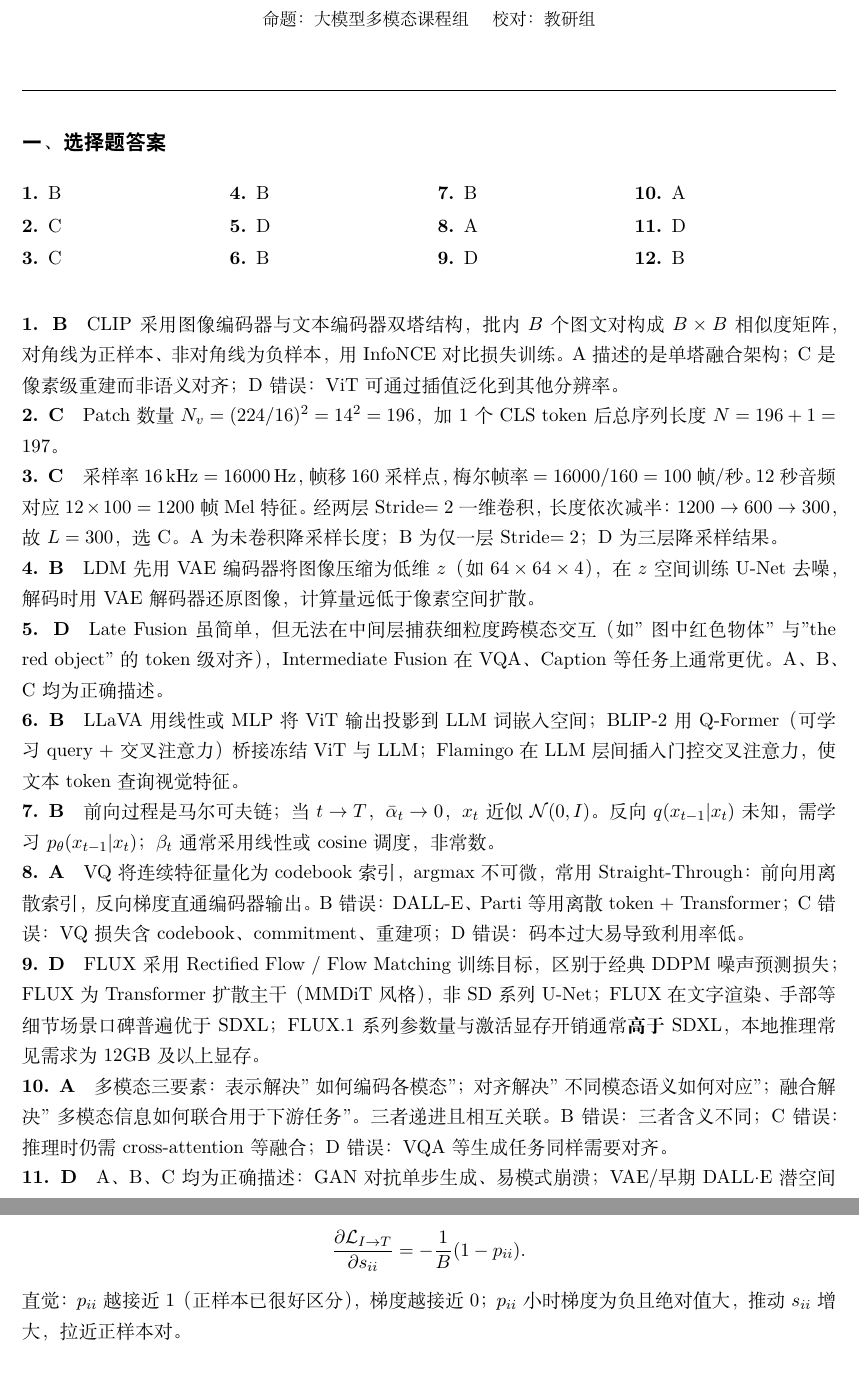
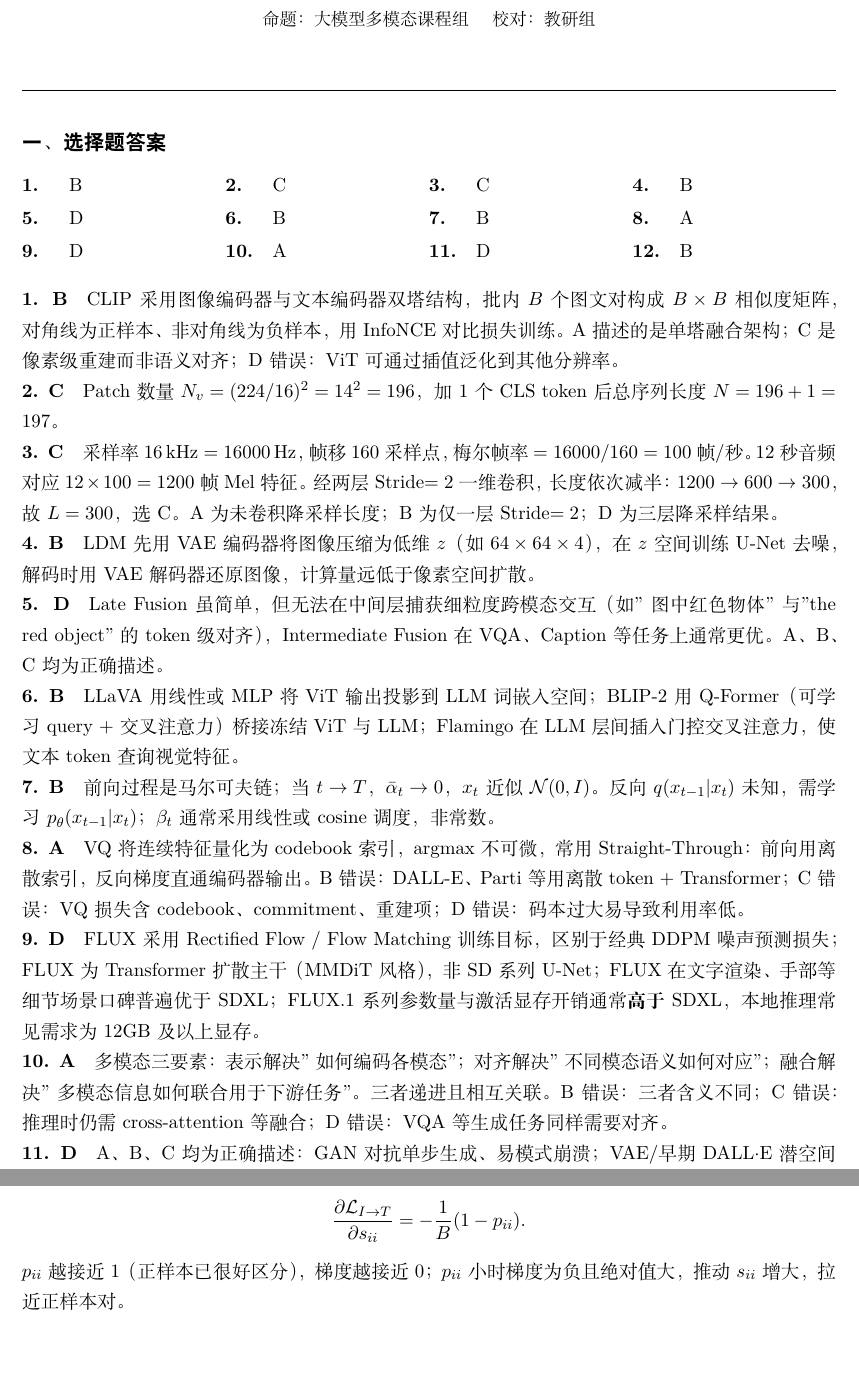
Before and after one commit to vitslam/exam_paper, a LaTeX problem sheet (multimodal/exam_paper.tex): two parts of pages 8 and 10 of 14, joined at a grey line, cut so that both start at the same text. Compiled offline with XeLaTeX.

```diff
--- a/multimodal/exam_paper.tex
+++ b/multimodal/exam_paper.tex
@@ -59,6 +59,16 @@
   \begin{minipage}[t]{0.5\linewidth}\makebox[2.2em][l]{(C)}#3\end{minipage}%
   \begin{minipage}[t]{0.5\linewidth}\makebox[2.2em][l]{(D)}#4\end{minipage}\par
   \vspace{0.4em}
+}
+
+% 选择题答案速查（每行 4 列，等宽且列内左对齐）
+\newcommand{\fouranswerrow}[8]{%
+  \noindent
+  \begin{minipage}[t]{0.25\linewidth}\makebox[2.5em][l]{\textbf{#1.}}#2\end{minipage}%
+  \begin{minipage}[t]{0.25\linewidth}\makebox[2.5em][l]{\textbf{#3.}}#4\end{minipage}%
+  \begin{minipage}[t]{0.25\linewidth}\makebox[2.5em][l]{\textbf{#5.}}#6\end{minipage}%
+  \begin{minipage}[t]{0.25\linewidth}\makebox[2.5em][l]{\textbf{#7.}}#8\end{minipage}\par
+  \vspace{0.15em}
 }
 
 % 两栏式选项（短选项）
@@ -247,22 +257,9 @@
 
 \subsection*{\heiti 一、选择题答案}
 
-\begin{multicols}{4}
-\begin{enumerate}[label=\textbf{\arabic*.},leftmargin=*,itemsep=0.1em,parsep=0pt,topsep=0pt]
-  \item B
-  \item C
-  \item C
-  \item B
-  \item D
-  \item B
-  \item B
-  \item A
-  \item D
-  \item A
-  \item D
-  \item B
-\end{enumerate}
-\end{multicols}
+\fouranswerrow{1}{B}{2}{C}{3}{C}{4}{B}
+\fouranswerrow{5}{D}{6}{B}{7}{B}{8}{A}
+\fouranswerrow{9}{D}{10}{A}{11}{D}{12}{B}
 
 \vspace{0.3cm}
 
@@ -349,4 +362,4 @@
 \[
 \frac{\partial\mathcal{L}_{I\to T}}{\partial s_{ii}}=-\frac{1}{B}(1-p_{ii}).
 \]
-直觉：$p_{ii}$ 越接近 1（正样本已很好区分），梯度越接近 0；$p_{ii}$ 小时梯度为负且绝对值大，推动 $s_{ii}$ 增大，拉近正样本对。
+$p_{ii}$ 越接近 1（正样本已很好区分），梯度越接近 0；$p_{ii}$ 小时梯度为负且绝对值大，推动 $s_{ii}$ 增大，拉近正样本对。
```
Also changed, not shown: multimodal/exam_paper.pdf (deleted), multimodal/exam_paper.tex (32 more changed lines), 1 other file.
